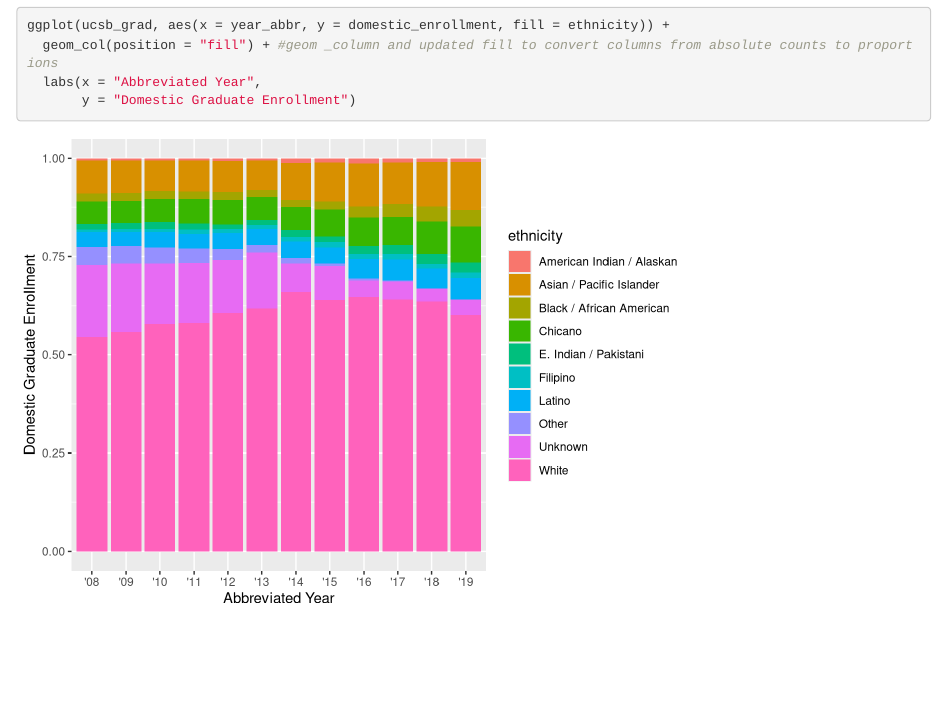
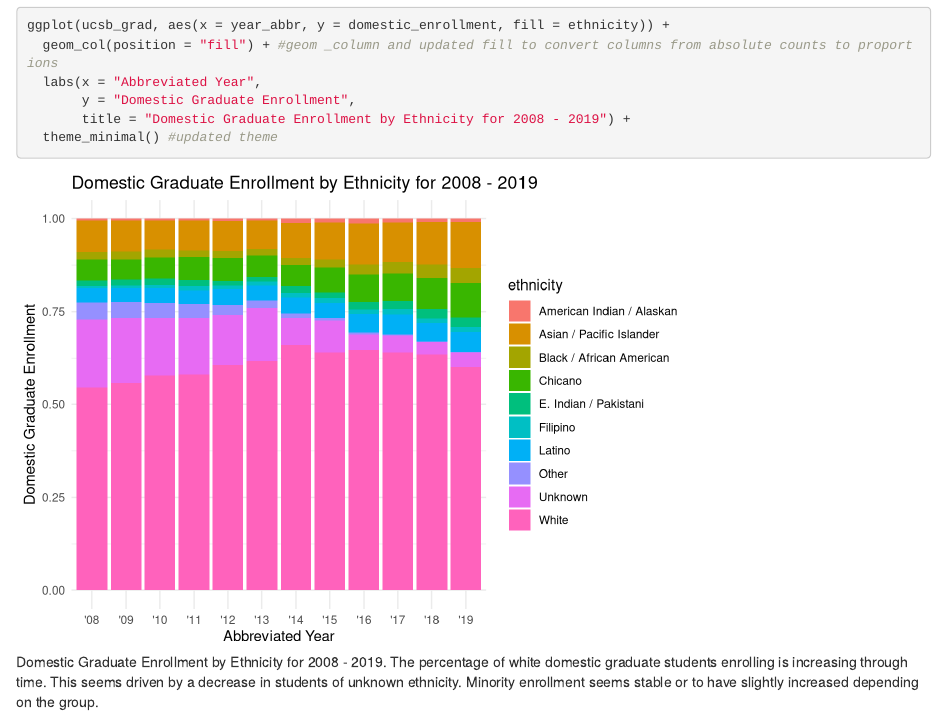
Before and after one commit to daijaodom/group-11-ucsb-grad, an R Markdown document (src/group_11_ucsb_grad.Rmd): the page in a window 1100 px wide, from 350 px down. Rendered offline with R 4.5, knitr and Pandoc, with nearby package versions.

Commit message:
added title and caption

````diff
--- a/src/group_11_ucsb_grad.Rmd
+++ b/src/group_11_ucsb_grad.Rmd
@@ -21,5 +21,7 @@ ucsb_grad <- read_csv(here("data", "ucsb_grad_data.csv")) # read in data
 ggplot(ucsb_grad, aes(x = year_abbr, y = domestic_enrollment, fill = ethnicity)) +
   geom_col(position = "fill") + #geom _column and updated fill to convert columns from absolute counts to proportions
   labs(x = "Abbreviated Year",
-       y = "Domestic Graduate Enrollment")
+       y = "Domestic Graduate Enrollment",
+       title = "Domestic Graduate Enrollment by Ethnicity for 2008 - 2019") +
+  theme_minimal() #updated theme
 ```
````
Also changed, not shown: src/group_11_ucsb_grad.Rmd (2 more changed lines).
